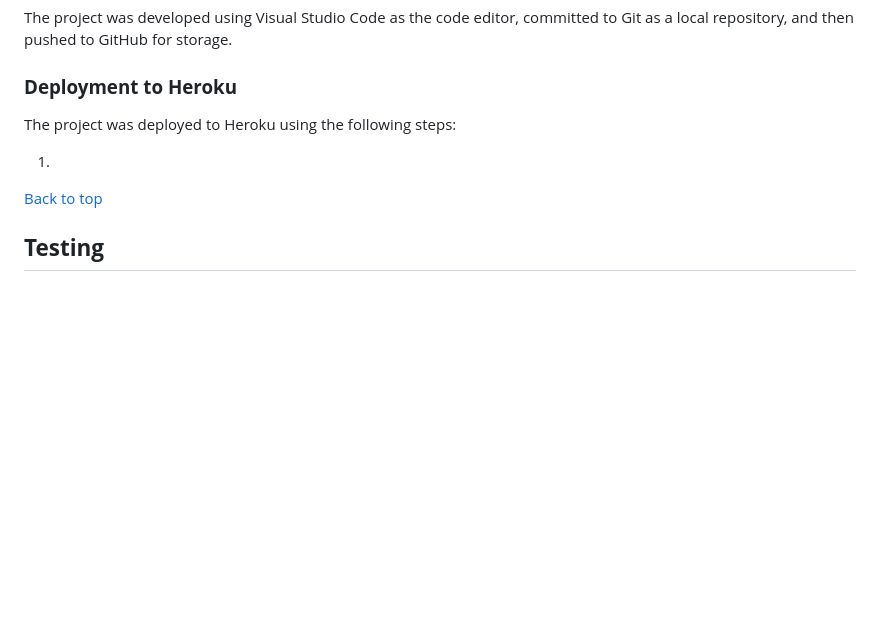
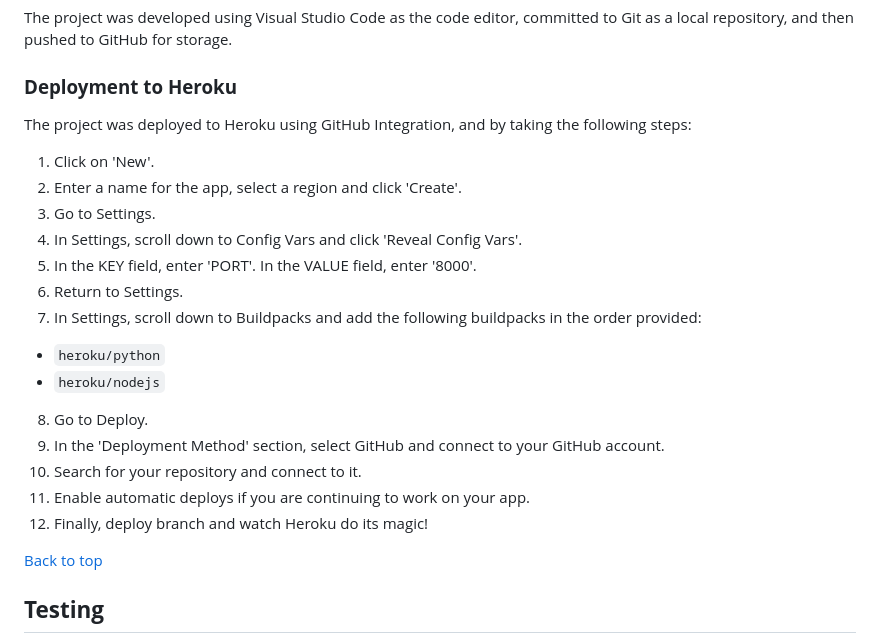
Before and after one commit to alicehillier/life-for-lydia, a Markdown page: README.md, the part around one of its changes. Drawn GitHub-style; blank space fills up the shorter version.

Commit message:
add content to deployment section of readme

```diff
--- a/README.md
+++ b/README.md
@@ -280,10 +280,22 @@ pushed to GitHub for storage.
 
 ### **Deployment to Heroku**
 
-The project was deployed to Heroku using the following steps:
+The project was deployed to Heroku using GitHub Integration, and by taking the following steps:
 
-1.
-
+1. Click on 'New'.
+2. Enter a name for the app, select a region and click 'Create'.
+3. Go to Settings.
+4. In Settings, scroll down to Config Vars and click 'Reveal Config Vars'.
+5. In the KEY field, enter 'PORT'. In the VALUE field, enter '8000'.
+6. Return to Settings.
+7. In Settings, scroll down to Buildpacks and add the following buildpacks in the order provided:
+- `heroku/python`
+- `heroku/nodejs`
+8. Go to Deploy.
+9. In the 'Deployment Method' section, select GitHub and connect to your GitHub account.
+10. Search for your repository and connect to it.
+11. Enable automatic deploys if you are continuing to work on your app.
+12. Finally, deploy branch and watch Heroku do its magic!
 
 [Back to top](https://github.com/alicehillier/life-for-lydia/#life-for-lydia)
 
```
Also changed, not shown: other parts of README.md (+3 -3 lines).
